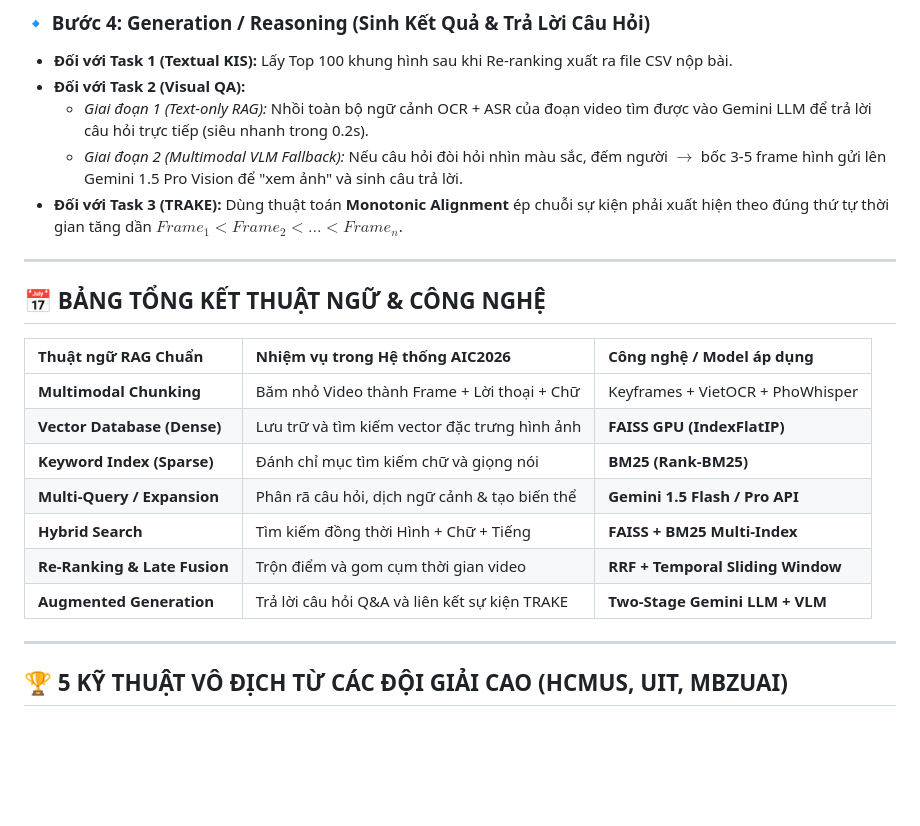
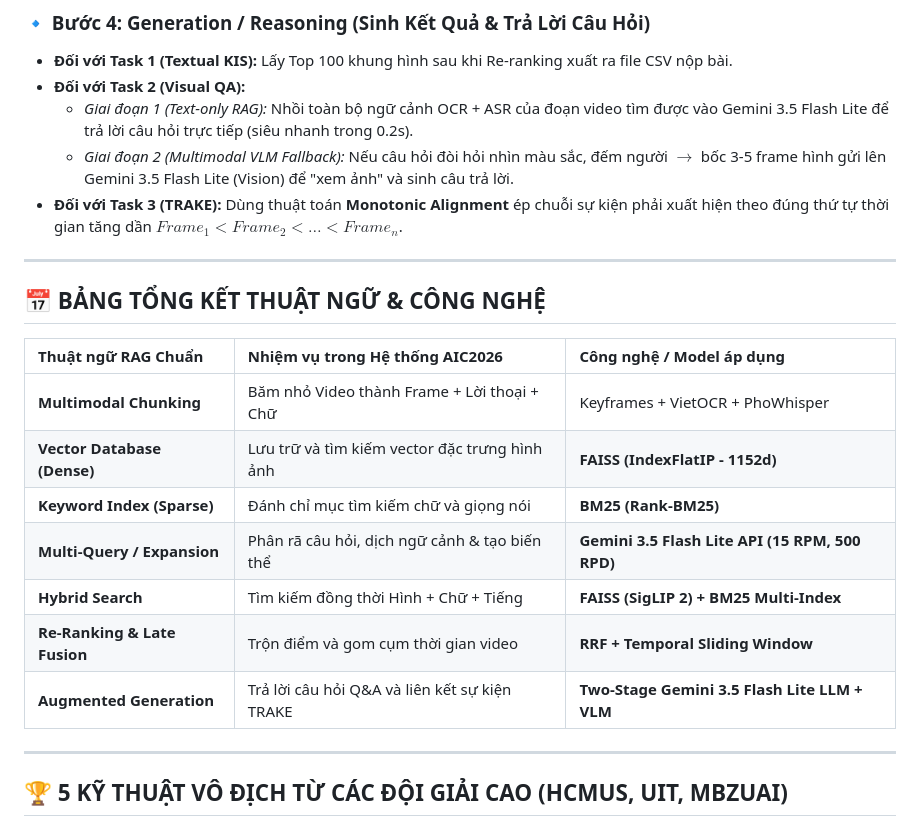
Before and after one commit to Thanhdat3010/AIC2026, a Markdown page: docs/KE_HOACH_PHAT_TRIEN_HE_THONG_AIC2026.md, the part around the change. Drawn GitHub-style; blank space fills up the shorter version.

Commit message:
docs: update plan with Gemini 3.5 Flash Lite (15 RPM / 500 RPD)

```diff
--- a/docs/KE_HOACH_PHAT_TRIEN_HE_THONG_AIC2026.md
+++ b/docs/KE_HOACH_PHAT_TRIEN_HE_THONG_AIC2026.md
@@ -64,8 +64,8 @@ Xuất Top 100 Frames                 Two-Stage Context Injection & Generation
 ### 🔹 Bước 4: Generation / Reasoning (Sinh Kết Quả & Trả Lời Câu Hỏi)
 * **Đối với Task 1 (Textual KIS):** Lấy Top 100 khung hình sau khi Re-ranking xuất ra file CSV nộp bài.
 * **Đối với Task 2 (Visual QA):**
-  - *Giai đoạn 1 (Text-only RAG):* Nhồi toàn bộ ngữ cảnh OCR + ASR của đoạn video tìm được vào Gemini LLM để trả lời câu hỏi trực tiếp (siêu nhanh trong 0.2s).
-  - *Giai đoạn 2 (Multimodal VLM Fallback):* Nếu câu hỏi đòi hỏi nhìn màu sắc, đếm người $\rightarrow$ bốc 3-5 frame hình gửi lên Gemini 1.5 Pro Vision để "xem ảnh" và sinh câu trả lời.
+  - *Giai đoạn 1 (Text-only RAG):* Nhồi toàn bộ ngữ cảnh OCR + ASR của đoạn video tìm được vào Gemini 3.5 Flash Lite để trả lời câu hỏi trực tiếp (siêu nhanh trong 0.2s).
+  - *Giai đoạn 2 (Multimodal VLM Fallback):* Nếu câu hỏi đòi hỏi nhìn màu sắc, đếm người $\rightarrow$ bốc 3-5 frame hình gửi lên Gemini 3.5 Flash Lite (Vision) để "xem ảnh" và sinh câu trả lời.
 * **Đối với Task 3 (TRAKE):** Dùng thuật toán **Monotonic Alignment** ép chuỗi sự kiện phải xuất hiện theo đúng thứ tự thời gian tăng dần $Frame_1 < Frame_2 < \dots < Frame_n$.
 
 ---
@@ -75,12 +75,12 @@ Xuất Top 100 Frames                 Two-Stage Context Injection & Generation
 | Thuật ngữ RAG Chuẩn | Nhiệm vụ trong Hệ thống AIC2026 | Công nghệ / Model áp dụng |
 | :--- | :--- | :--- |
 | **Multimodal Chunking** | Băm nhỏ Video thành Frame + Lời thoại + Chữ | Keyframes + VietOCR + PhoWhisper |
-| **Vector Database (Dense)** | Lưu trữ và tìm kiếm vector đặc trưng hình ảnh | **FAISS GPU (IndexFlatIP)** |
+| **Vector Database (Dense)** | Lưu trữ và tìm kiếm vector đặc trưng hình ảnh | **FAISS (IndexFlatIP - 1152d)** |
 | **Keyword Index (Sparse)** | Đánh chỉ mục tìm kiếm chữ và giọng nói | **BM25 (Rank-BM25)** |
-| **Multi-Query / Expansion** | Phân rã câu hỏi, dịch ngữ cảnh & tạo biến thể | **Gemini 1.5 Flash / Pro API** |
-| **Hybrid Search** | Tìm kiếm đồng thời Hình + Chữ + Tiếng | **FAISS + BM25 Multi-Index** |
+| **Multi-Query / Expansion** | Phân rã câu hỏi, dịch ngữ cảnh & tạo biến thể | **Gemini 3.5 Flash Lite API (15 RPM, 500 RPD)** |
+| **Hybrid Search** | Tìm kiếm đồng thời Hình + Chữ + Tiếng | **FAISS (SigLIP 2) + BM25 Multi-Index** |
 | **Re-Ranking & Late Fusion** | Trộn điểm và gom cụm thời gian video | **RRF + Temporal Sliding Window** |
-| **Augmented Generation** | Trả lời câu hỏi Q&A và liên kết sự kiện TRAKE | **Two-Stage Gemini LLM + VLM** |
+| **Augmented Generation** | Trả lời câu hỏi Q&A và liên kết sự kiện TRAKE | **Two-Stage Gemini 3.5 Flash Lite LLM + VLM** |
 
 ---
 
```
